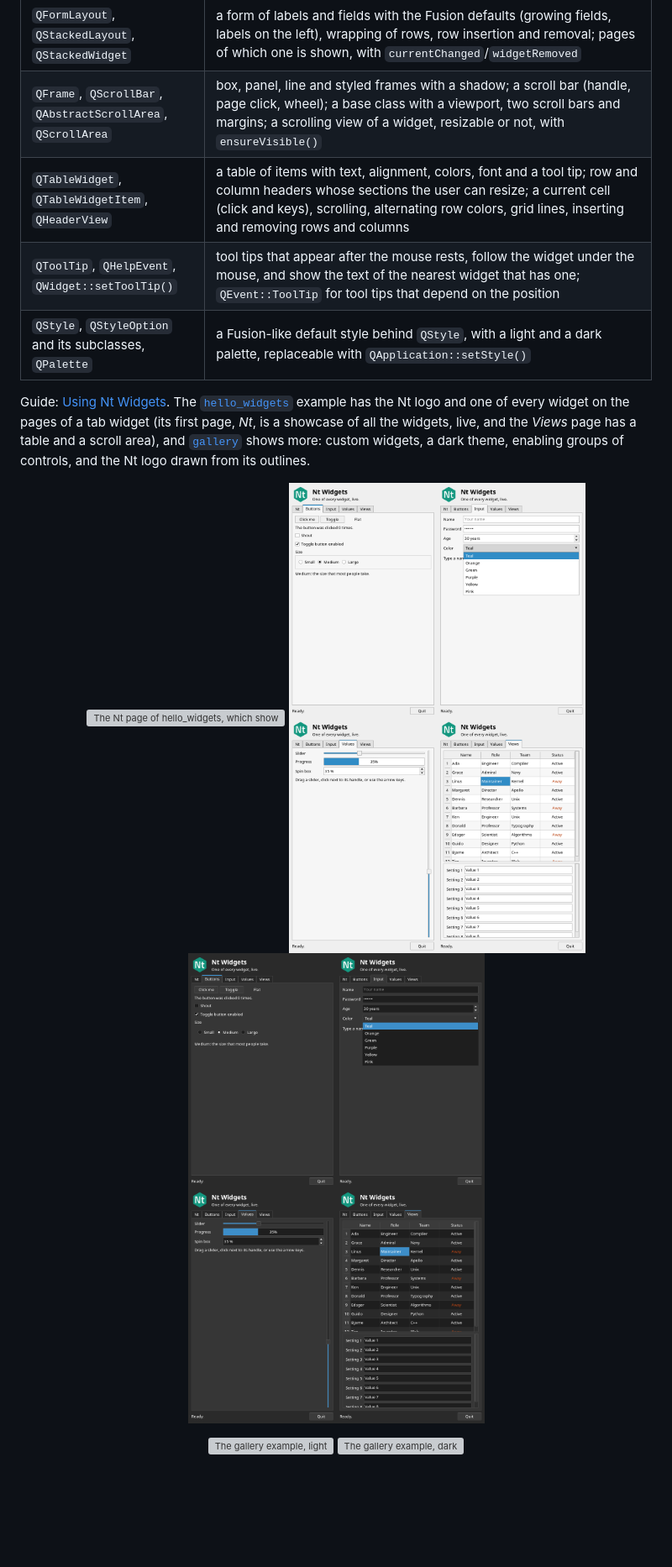
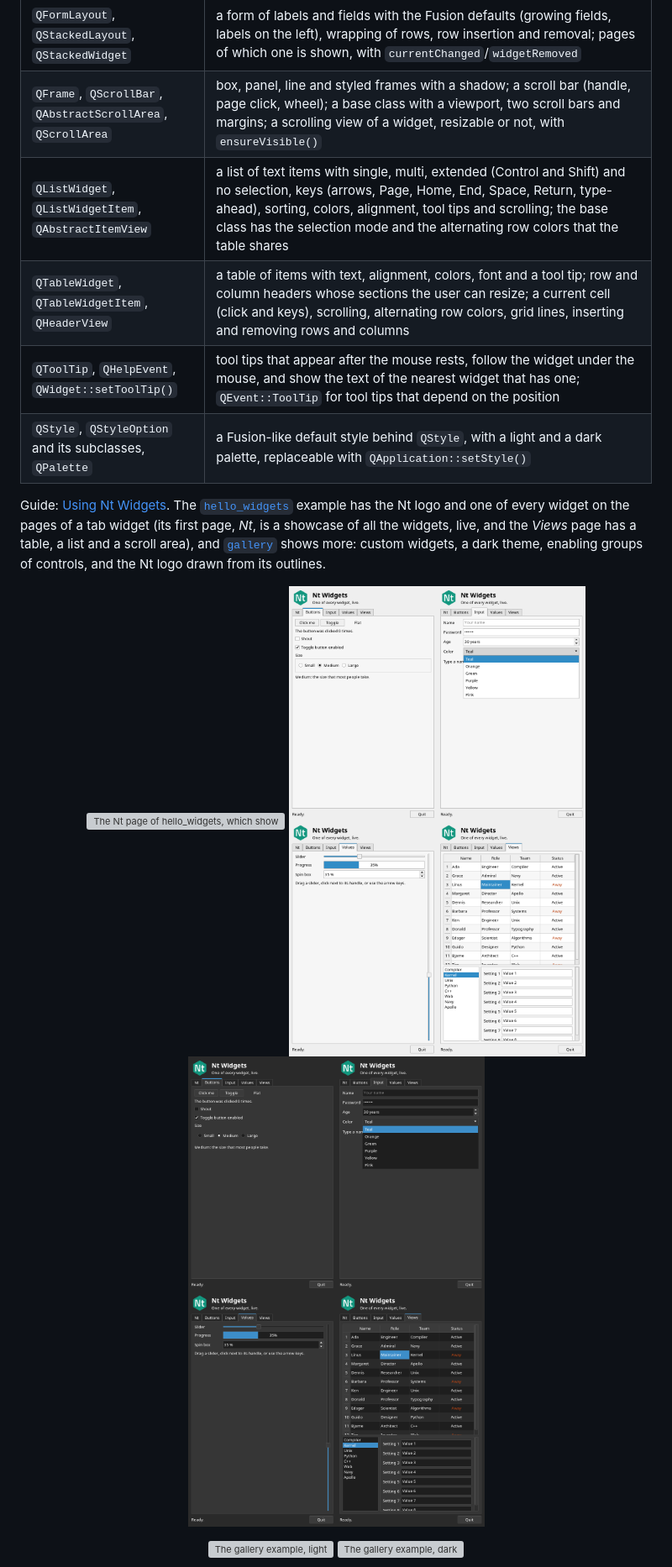
Before and after one commit to open-nt/Nt6, a Markdown page: README.md, the part around the change. Shown at 84% size. Drawn GitHub-style; pictures changed too: doc/images/hello-widgets-dark.png, doc/images/hello-widgets-light.png; blank space fills up the shorter version; grey boxes are pictures that could not be loaded.

```diff
--- a/README.md
+++ b/README.md
@@ -144,11 +144,12 @@ Nt Widgets builds on Nt GUI. The widgets of a window are painted into the backin
 | `QGridLayout` | a grid of rows and columns with spans, stretch factors, minimum sizes, alignment and separate horizontal and vertical spacing; shares its algorithm with the box layouts, so the sizes match Qt's |
 | `QFormLayout`, `QStackedLayout`, `QStackedWidget` | a form of labels and fields with the Fusion defaults (growing fields, labels on the left), wrapping of rows, row insertion and removal; pages of which one is shown, with `currentChanged`/`widgetRemoved` |
 | `QFrame`, `QScrollBar`, `QAbstractScrollArea`, `QScrollArea` | box, panel, line and styled frames with a shadow; a scroll bar (handle, page click, wheel); a base class with a viewport, two scroll bars and margins; a scrolling view of a widget, resizable or not, with `ensureVisible()` |
+| `QListWidget`, `QListWidgetItem`, `QAbstractItemView` | a list of text items with single, multi, extended (Control and Shift) and no selection, keys (arrows, Page, Home, End, Space, Return, type-ahead), sorting, colors, alignment, tool tips and scrolling; the base class has the selection mode and the alternating row colors that the table shares |
 | `QTableWidget`, `QTableWidgetItem`, `QHeaderView` | a table of items with text, alignment, colors, font and a tool tip; row and column headers whose sections the user can resize; a current cell (click and keys), scrolling, alternating row colors, grid lines, inserting and removing rows and columns |
 | `QToolTip`, `QHelpEvent`, `QWidget::setToolTip()` | tool tips that appear after the mouse rests, follow the widget under the mouse, and show the text of the nearest widget that has one; `QEvent::ToolTip` for tool tips that depend on the position |
 | `QStyle`, `QStyleOption` and its subclasses, `QPalette` | a Fusion-like default style behind `QStyle`, with a light and a dark palette, replaceable with `QApplication::setStyle()` |
 
-Guide: [Using Nt Widgets](https://open-nt.github.io/Nt6/nt-widgets.html). The [`hello_widgets`](examples/widgets/hello_widgets.cpp) example has the Nt logo and one of every widget on the pages of a tab widget (its first page, *Nt*, is a showcase of all the widgets, live, and the *Views* page has a table and a scroll area), and [`gallery`](examples/widgets/gallery.cpp) shows more: custom widgets, a dark theme, enabling groups of controls, and the Nt logo drawn from its outlines.
+Guide: [Using Nt Widgets](https://open-nt.github.io/Nt6/nt-widgets.html). The [`hello_widgets`](examples/widgets/hello_widgets.cpp) example has the Nt logo and one of every widget on the pages of a tab widget (its first page, *Nt*, is a showcase of all the widgets, live, and the *Views* page has a table, a list and a scroll area), and [`gallery`](examples/widgets/gallery.cpp) shows more: custom widgets, a dark theme, enabling groups of controls, and the Nt logo drawn from its outlines.
 
 <p align="center"><img src="doc/images/hello-widgets-nt.png" alt="The Nt page of hello_widgets, which shows every widget" width="360"> <img src="doc/images/hello-widgets-light.png" alt="The pages of hello_widgets, light, with the open list of a combo box" width="360"> <img src="doc/images/hello-widgets-dark.png" alt="The pages of hello_widgets, dark" width="360"></p>
 <p align="center"><img src="doc/images/widgets-gallery-light.png" alt="The gallery example, light" width="320"> <img src="doc/images/widgets-gallery-dark.png" alt="The gallery example, dark" width="320"></p>
```
Also changed, not shown: doc/images/widgets/qlistwidget.png (added), 16 other files.
